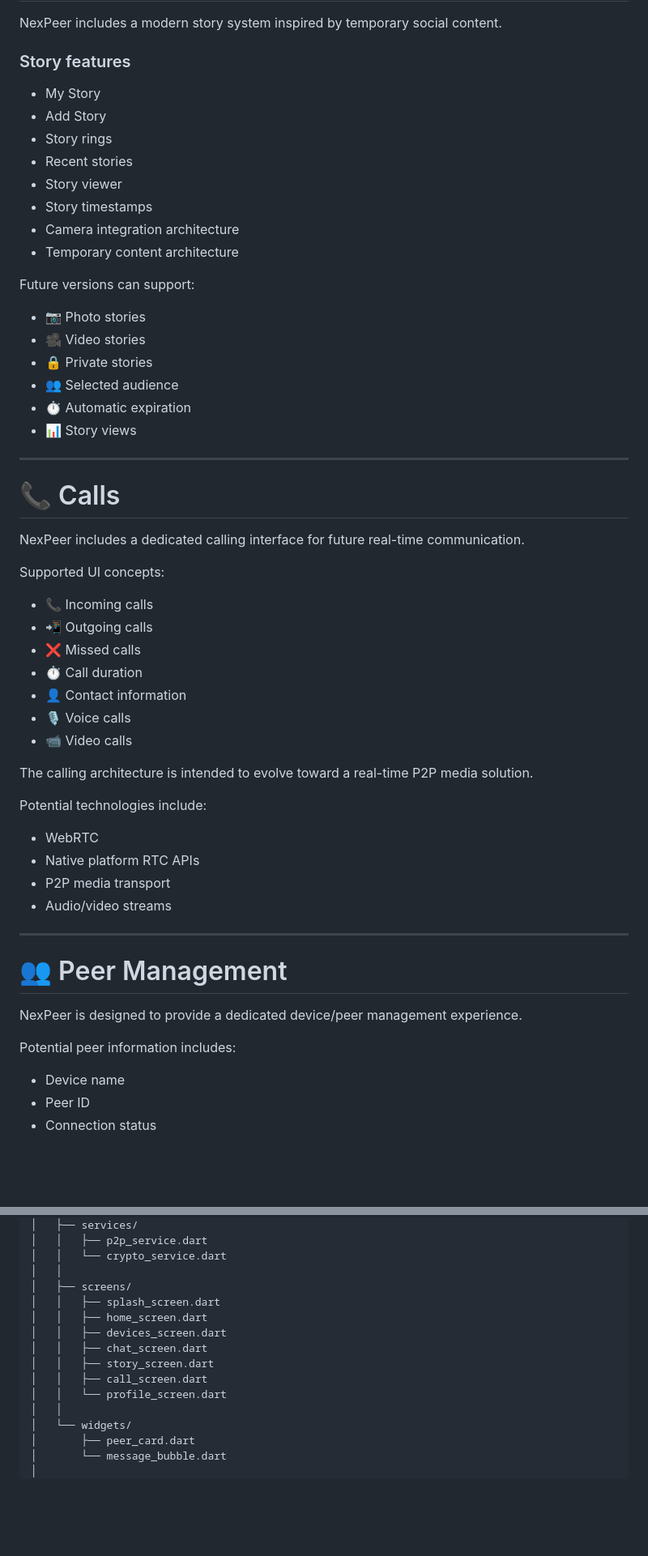
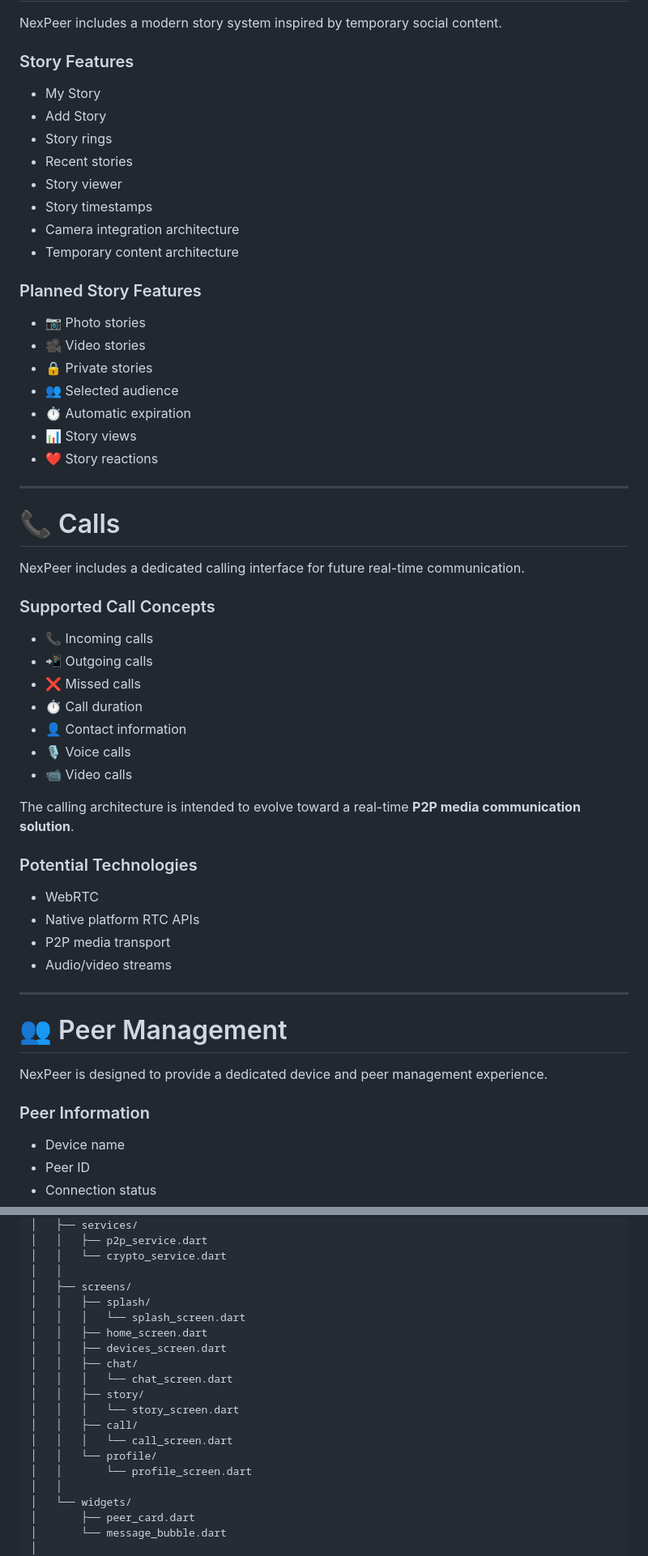
Before and after one commit to Strong-Bee/NexPeer, a Markdown page: README.md, 2 parts joined by grey strips. Shown at 81% size. Drawn GitHub-style; blank space fills up the shorter version.

```diff
--- a/README.md
+++ b/README.md
@@ -111,7 +111,7 @@ Future security improvements include:
 
 NexPeer includes a modern story system inspired by temporary social content.
 
-### Story features
+### Story Features
 
 * My Story
 * Add Story
@@ -122,7 +122,7 @@ NexPeer includes a modern story system inspired by temporary social content.
 * Camera integration architecture
 * Temporary content architecture
 
-Future versions can support:
+### Planned Story Features
 
 * 📷 Photo stories
 * 🎥 Video stories
@@ -130,6 +130,7 @@ Future versions can support:
 * 👥 Selected audience
 * ⏱️ Automatic expiration
 * 📊 Story views
+* ❤️ Story reactions
 
 ---
 
@@ -137,7 +138,7 @@ Future versions can support:
 
 NexPeer includes a dedicated calling interface for future real-time communication.
 
-Supported UI concepts:
+### Supported Call Concepts
 
 * 📞 Incoming calls
 * 📲 Outgoing calls
@@ -147,9 +148,9 @@ Supported UI concepts:
 * 🎙️ Voice calls
 * 📹 Video calls
 
-The calling architecture is intended to evolve toward a real-time P2P media solution.
+The calling architecture is intended to evolve toward a real-time **P2P media communication solution**.
 
-Potential technologies include:
+### Potential Technologies
 
 * WebRTC
 * Native platform RTC APIs
@@ -160,9 +161,9 @@ Potential technologies include:
 
 # 👥 Peer Management
 
-NexPeer is designed to provide a dedicated device/peer management experience.
+NexPeer is designed to provide a dedicated device and peer management experience.
 
-Potential peer information includes:
+### Peer Information
 
 * Device name
 * Peer ID
@@ -273,13 +274,18 @@ nexpeer/
 │   │   └── crypto_service.dart
 │   │
 │   ├── screens/
-│   │   ├── splash_screen.dart
+│   │   ├── splash/
+│   │   │   └── splash_screen.dart
 │   │   ├── home_screen.dart
 │   │   ├── devices_screen.dart
-│   │   ├── chat_screen.dart
-│   │   ├── story_screen.dart
-│   │   ├── call_screen.dart
-│   │   └── profile_screen.dart
+│   │   ├── chat/
+│   │   │   └── chat_screen.dart
+│   │   ├── story/
+│   │   │   └── story_screen.dart
+│   │   ├── call/
+│   │   │   └── call_screen.dart
+│   │   └── profile/
+│   │       └── profile_screen.dart
 │   │
 │   └── widgets/
 │       ├── peer_card.dart
```
Also changed, not shown: other parts of README.md (+50 -49 lines).
